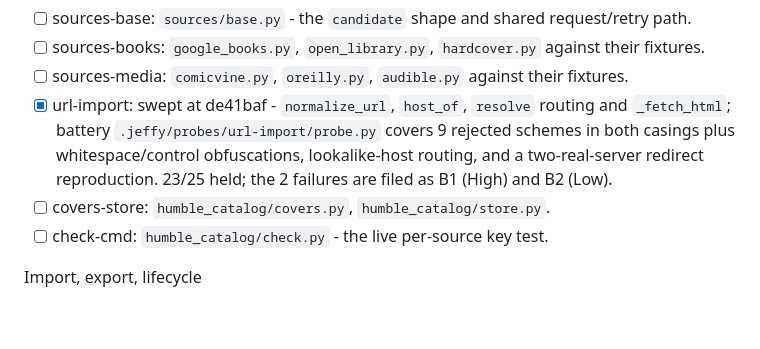
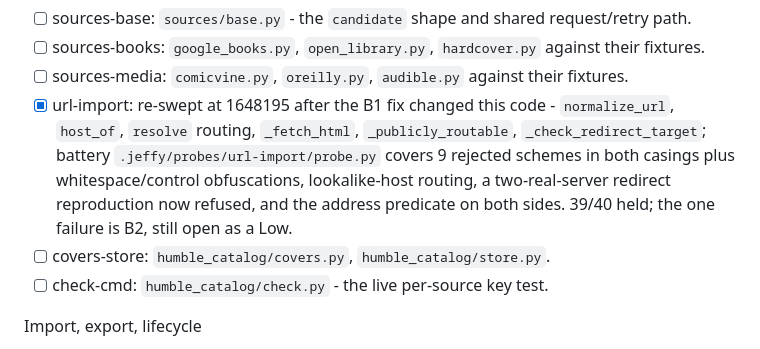
Before and after one commit to fatihcvs/Humble-Catalog, a Markdown page: PLAN.md, the part around the change. Rendered like a GitHub page; blank space fills up the shorter version.

Commit message:
jeffy: iter 5/10 bookkeeping

```diff
--- a/PLAN.md
+++ b/PLAN.md
@@ -89,7 +89,7 @@ Metadata sources (`humble_catalog/sources/`)
 - [ ] sources-base: `sources/base.py` - the `candidate` shape and shared request/retry path.
 - [ ] sources-books: `google_books.py`, `open_library.py`, `hardcover.py` against their fixtures.
 - [ ] sources-media: `comicvine.py`, `oreilly.py`, `audible.py` against their fixtures.
-- [x] url-import: swept at de41baf - `normalize_url`, `host_of`, `resolve` routing and `_fetch_html`; battery `.jeffy/probes/url-import/probe.py` covers 9 rejected schemes in both casings plus whitespace/control obfuscations, lookalike-host routing, and a two-real-server redirect reproduction. 23/25 held; the 2 failures are filed as B1 (High) and B2 (Low).
+- [x] url-import: re-swept at 1648195 after the B1 fix changed this code - `normalize_url`, `host_of`, `resolve` routing, `_fetch_html`, `_publicly_routable`, `_check_redirect_target`; battery `.jeffy/probes/url-import/probe.py` covers 9 rejected schemes in both casings plus whitespace/control obfuscations, lookalike-host routing, a two-real-server redirect reproduction now refused, and the address predicate on both sides. 39/40 held; the one failure is B2, still open as a Low.
 - [ ] covers-store: `humble_catalog/covers.py`, `humble_catalog/store.py`.
 - [ ] check-cmd: `humble_catalog/check.py` - the live per-source key test.
 
```
Also changed, not shown: JOURNAL.md (+1 -1 lines).
